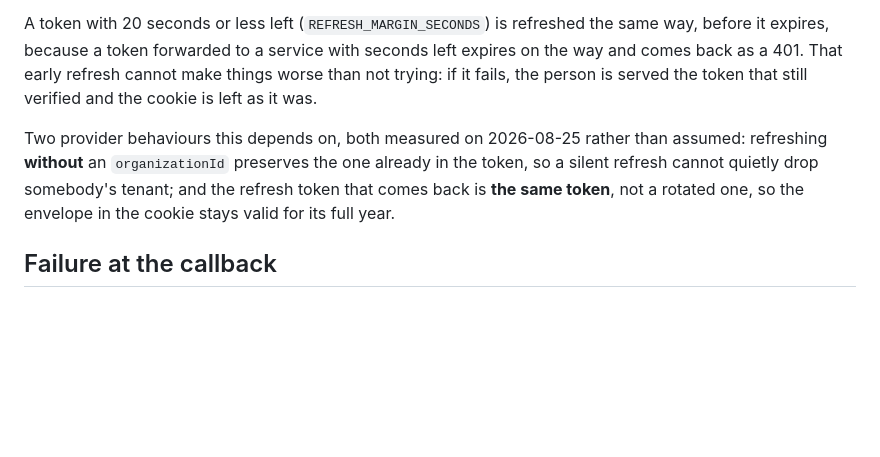
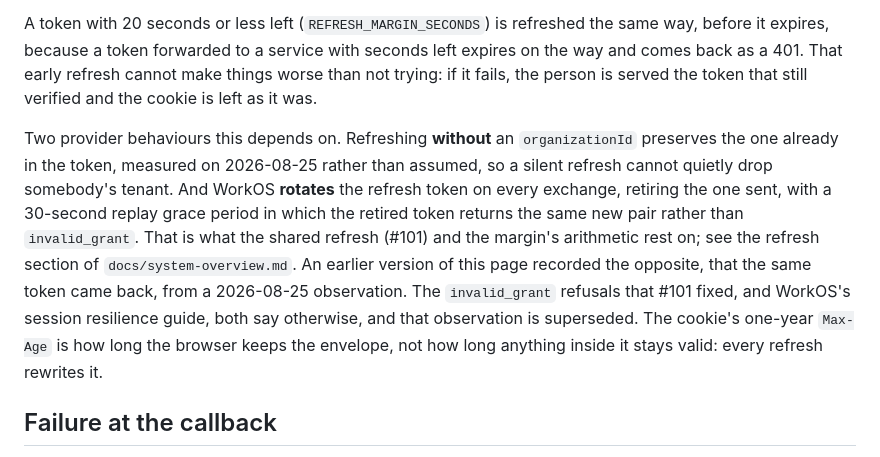
Before and after one commit to littleorgans/lilo-moon-template, a Markdown page: docs/auth-screens.md, the part around the change. Rendered like a GitHub page; blank space fills up the shorter version.

```diff
--- a/docs/auth-screens.md
+++ b/docs/auth-screens.md
@@ -257,10 +257,16 @@ expires, because a token forwarded to a service with seconds left expires on the
 as a 401. That early refresh cannot make things worse than not trying: if it fails, the person is
 served the token that still verified and the cookie is left as it was.
 
-Two provider behaviours this depends on, both measured on 2026-08-25 rather than assumed:
-refreshing **without** an `organizationId` preserves the one already in the token, so a silent
-refresh cannot quietly drop somebody's tenant; and the refresh token that comes back is **the same
-token**, not a rotated one, so the envelope in the cookie stays valid for its full year.
+Two provider behaviours this depends on. Refreshing **without** an `organizationId` preserves the
+one already in the token, measured on 2026-08-25 rather than assumed, so a silent refresh cannot
+quietly drop somebody's tenant. And WorkOS **rotates** the refresh token on every exchange, retiring
+the one sent, with a 30-second replay grace period in which the retired token returns the same new
+pair rather than `invalid_grant`. That is what the shared refresh (#101) and the margin's arithmetic
+rest on; see the refresh section of `docs/system-overview.md`. An earlier version of this page
+recorded the opposite, that the same token came back, from a 2026-08-25 observation. The
+`invalid_grant` refusals that #101 fixed, and WorkOS's session resilience guide, both say otherwise,
+and that observation is superseded. The cookie's one-year `Max-Age` is how long the browser keeps
+the envelope, not how long anything inside it stays valid: every refresh rewrites it.
 
 ## Failure at the callback
 
```
Also changed, not shown: docs/decisions.md (+4 -2 lines), docs/system-overview.md (+11 -3 lines).
